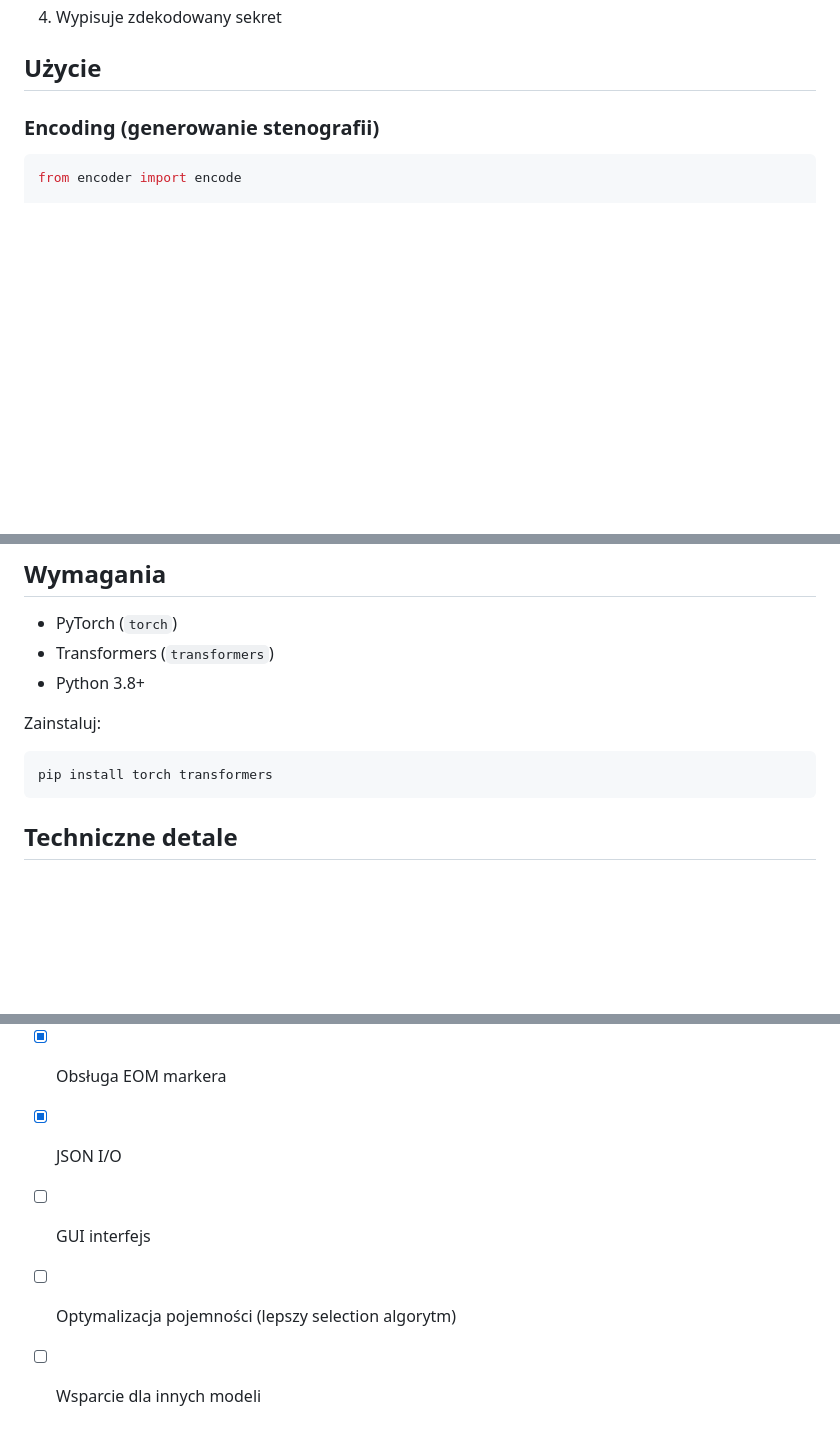
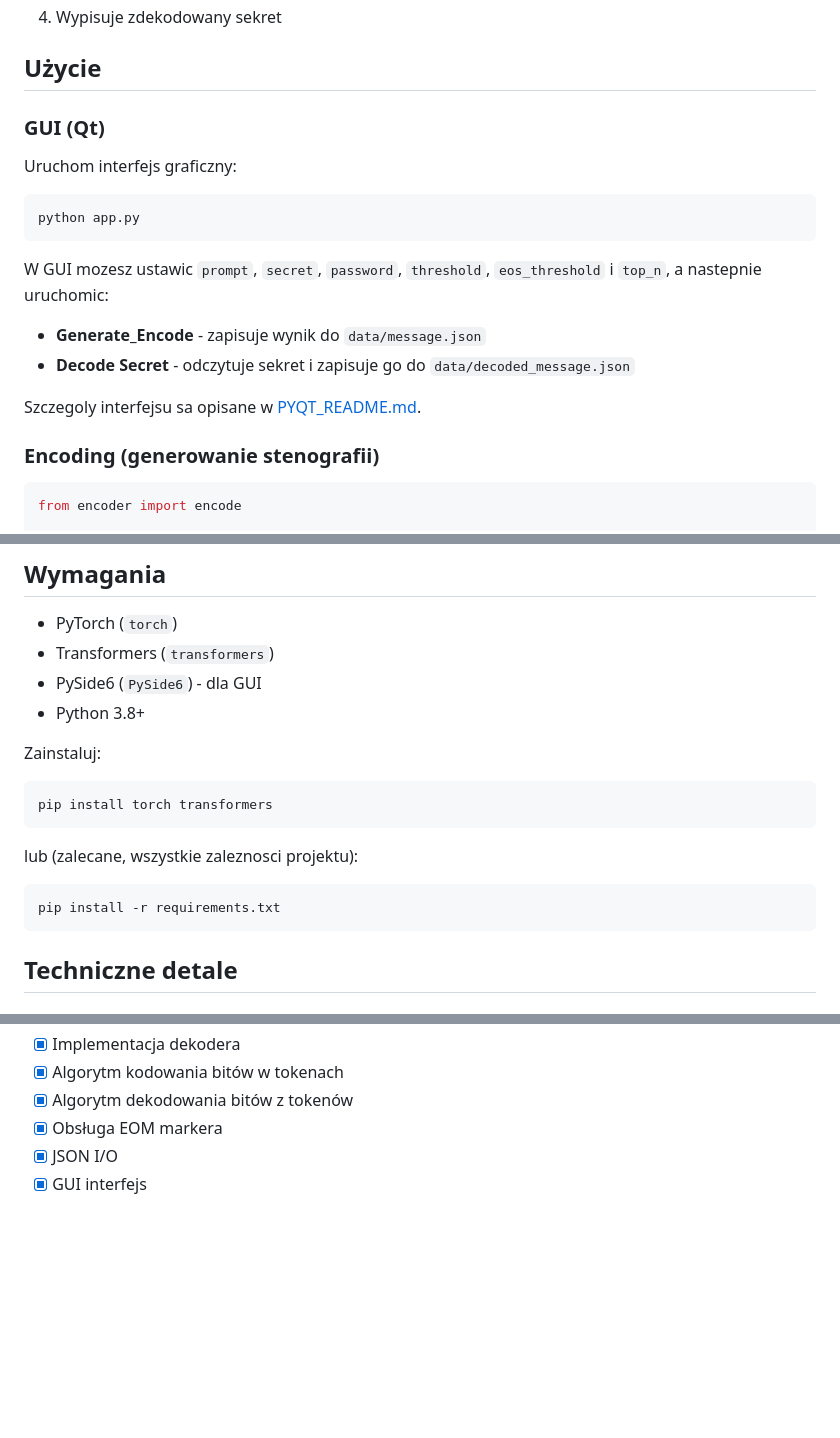
Before and after one commit to kamilpinas12/Steganography-LLM, a Markdown page: README.md, 3 parts joined by grey strips. Drawn GitHub-style; blank space fills up the shorter version.

Commit message:
docs: Integrate gui into README.md

````diff
--- a/README.md
+++ b/README.md
@@ -39,6 +42,20 @@ System uwzględnia tajne wiadomości w naturalnej tekście generowanego przez mo
 4. Wypisuje zdekodowany sekret
 
 ## Użycie
+
+### GUI (Qt)
+
+Uruchom interfejs graficzny:
+
+```bash
+python app.py
+```
+
+W GUI mozesz ustawic `prompt`, `secret`, `password`, `threshold`, `eos_threshold` i `top_n`, a nastepnie uruchomic:
+- **Generate\_Encode** - zapisuje wynik do `data/message.json`
+- **Decode Secret** - odczytuje sekret i zapisuje go do `data/decoded_message.json`
+
+Szczegoly interfejsu sa opisane w [PYQT_README.md](PYQT_README.md).
 
 ### Encoding (generowanie stenografii)
 
@@ -153,11 +170,18 @@ Przykladowy zapis wyjscia dekodera [data/decoded_message.json](data/decoded_mess
 
 - PyTorch (`torch`)
 - Transformers (`transformers`)
+- PySide6 (`PySide6`) - dla GUI
 - Python 3.8+
 
 Zainstaluj:
 ```bash
 pip install torch transformers
+```
+
+lub (zalecane, wszystkie zaleznosci projektu):
+
+```bash
+pip install -r requirements.txt
 ```
 
 ## Techniczne detale
@@ -190,6 +214,4 @@ pip install torch transformers
 - [x] Algorytm dekodowania bitów z tokenów
 - [x] Obsługa EOM markera
 - [x] JSON I/O
-- [ ] GUI interfejs
-- [ ] Optymalizacja pojemności (lepszy selection algorytm)
-- [ ] Wsparcie dla innych modeli
+- [x] GUI interfejs
````
Also changed, not shown: other parts of README.md (+3 -0 lines).
